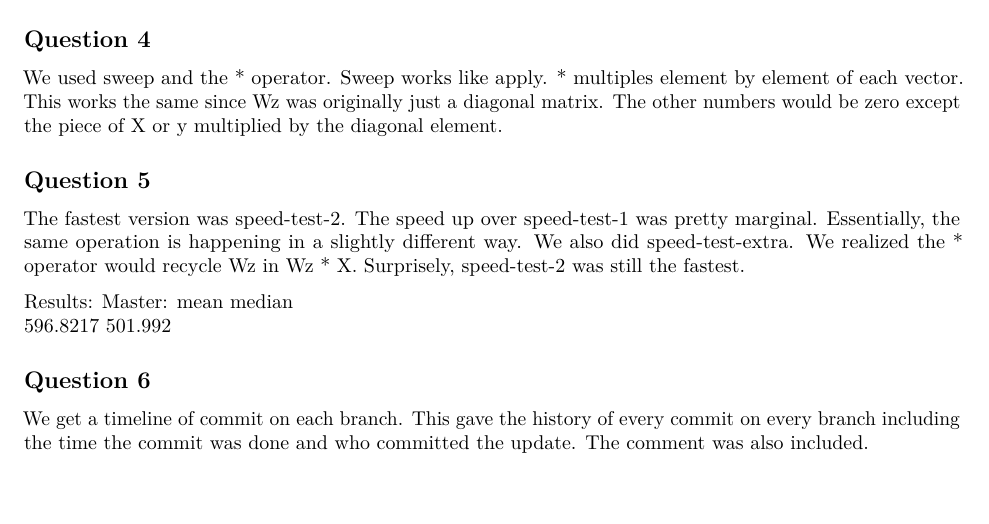
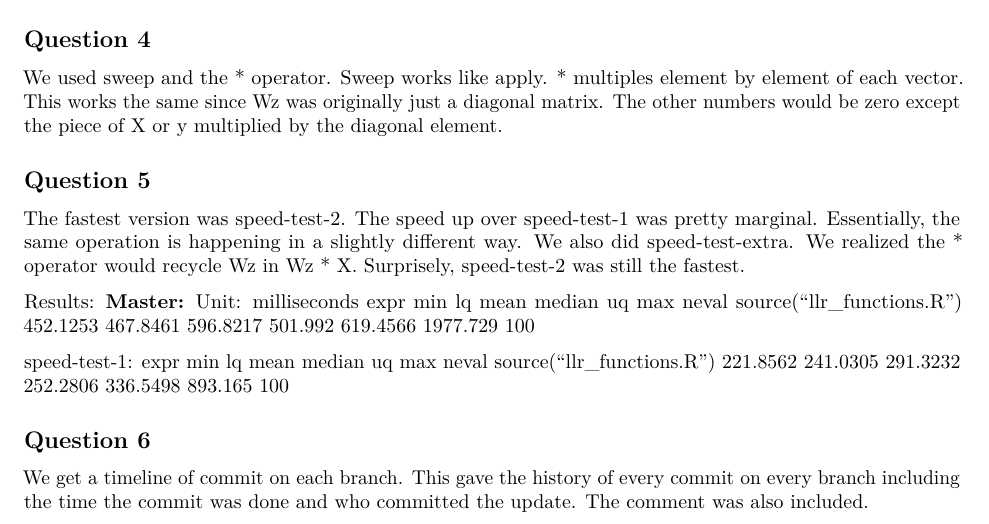
Before and after one commit to coreymaxedon/hw5, an R Markdown document (hw5.Rmd): part of the page, cut so that both start at the same text, the shorter picture padded with empty space. Rendered offline with R 4.5, knitr and Pandoc, then LaTeX, with nearby package versions.

Commit message:
added speed-test-2 benchmark

```diff
--- a/hw5.Rmd
+++ b/hw5.Rmd
@@ -36,9 +36,15 @@ We used sweep and the * operator. Sweep works like apply. * multiples element by
 The fastest version was speed-test-2. The speed up over speed-test-1 was pretty marginal. Essentially, the same operation is happening in a slightly different way. We also did speed-test-extra. We realized the * operator would recycle Wz in Wz * X. Surprisely, speed-test-2 was still the fastest.
 
 Results:
-Master:
-    mean  median
-596.8217 501.992
+**Master:**
+Unit: milliseconds
+                     expr      min       lq     mean  median       uq      max neval
+source("llr_functions.R") 452.1253 467.8461 596.8217 501.992 619.4566 1977.729   100
+
+speed-test-1:
+                     expr      min       lq     mean   median       uq     max neval
+source("llr_functions.R") 221.8562 241.0305 291.3232 252.2806 336.5498 893.165   100
+
 
 
 
```
